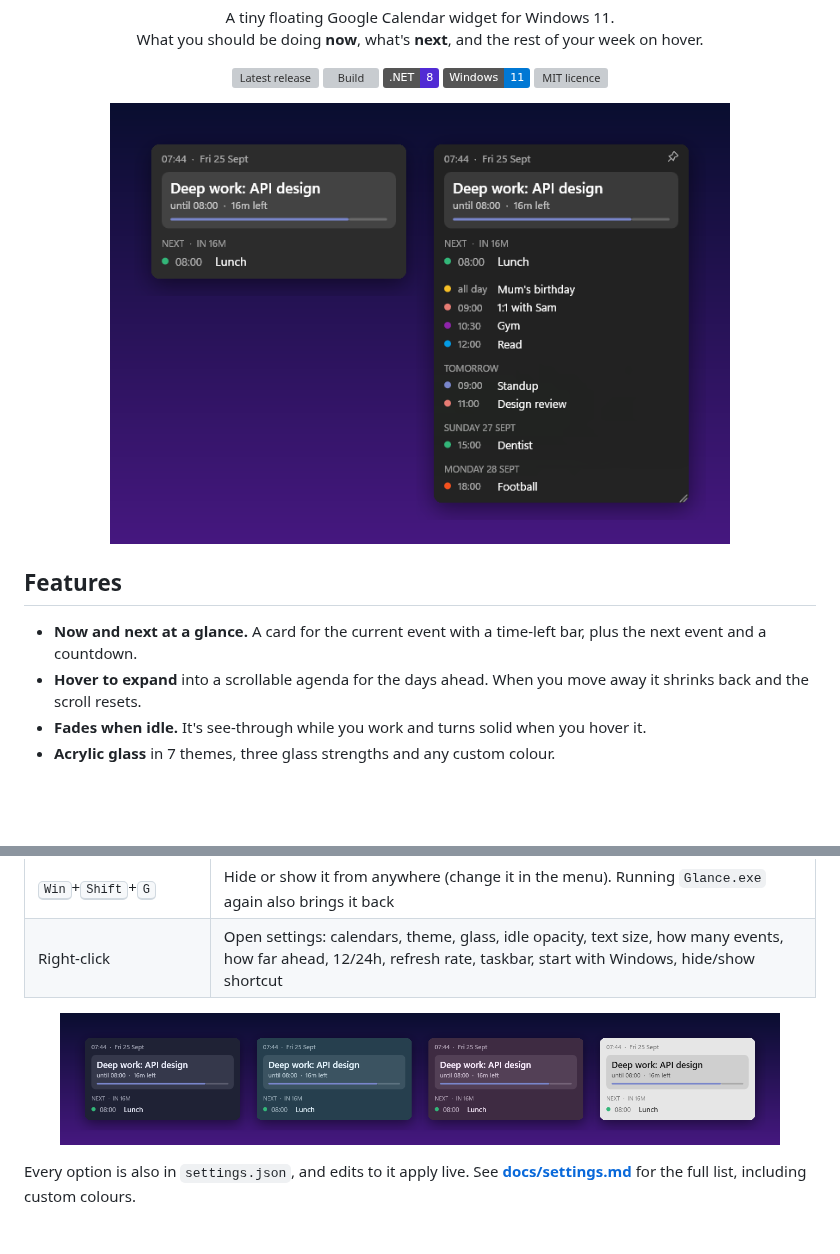
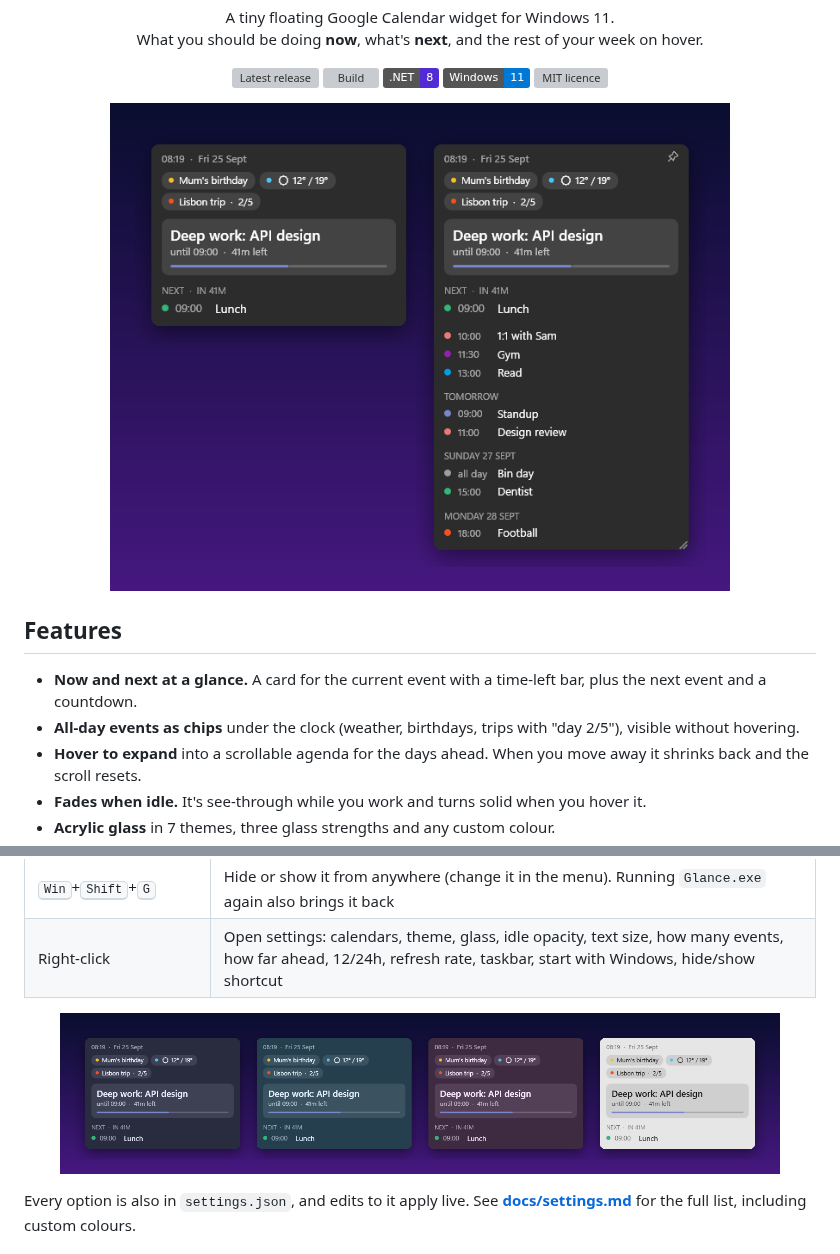
Before and after one commit to BosTheCoder/glance, a Markdown page: README.md, 2 parts joined by grey strips. Drawn GitHub-style; pictures changed too: docs/images/hero.png, docs/images/themes.png; badges without logos; blank space fills up the shorter version; grey boxes are pictures that could not be loaded.

```diff
--- a/README.md
+++ b/README.md
@@ -24,6 +24,7 @@
 ## Features
 
 - **Now and next at a glance.** A card for the current event with a time-left bar, plus the next event and a countdown.
+- **All-day events as chips** under the clock (weather, birthdays, trips with "day 2/5"), visible without hovering.
 - **Hover to expand** into a scrollable agenda for the days ahead. When you move away it shrinks back and the scroll resets.
 - **Fades when idle.** It's see-through while you work and turns solid when you hover it.
 - **Acrylic glass** in 7 themes, three glass strengths and any custom colour.
```
Also changed, not shown: docs/settings.md (+1 -0 lines), 6 other files.
